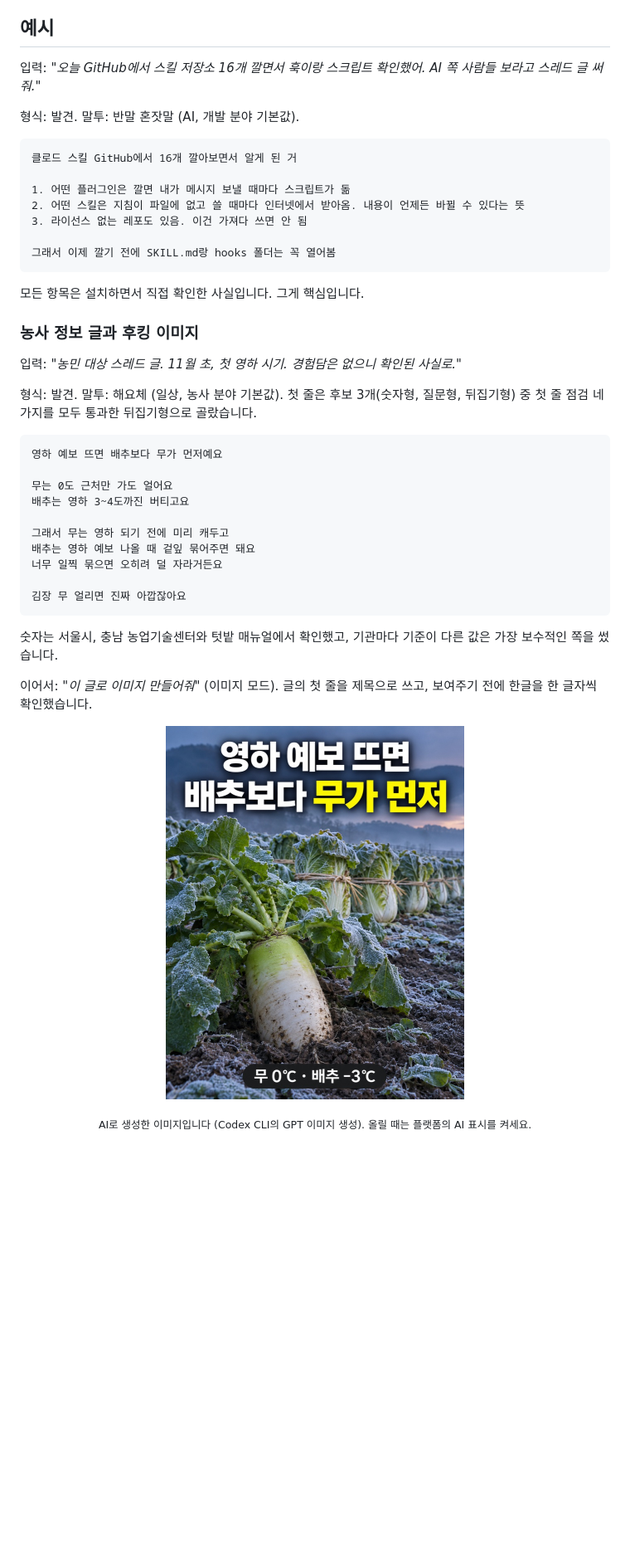
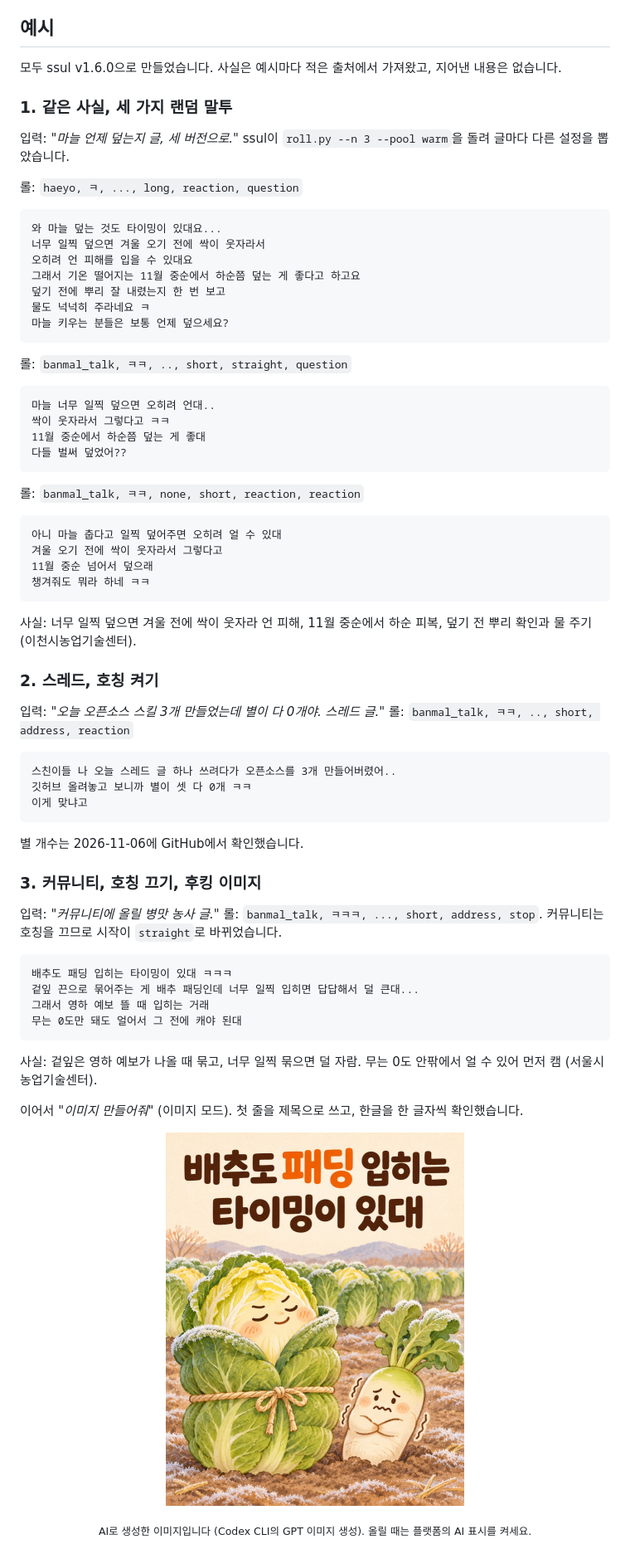
Before and after one commit to nathankim0/ssul, a Markdown page: README.ko.md, the part around one of its changes. Shown at 83% size. Rendered like a GitHub page; pictures changed too: assets/examples/cabbage-hook.jpg (added), assets/examples/farm-hook.jpg (deleted); blank space fills up the shorter version.

Commit message:
Replace README examples with v1.6.0 examples
Co-Authored-By: Claude Opus 5.5 <noreply@anthropic.com>

````diff
--- a/README.ko.md
+++ b/README.ko.md
@@ -58,47 +58,73 @@
 
 ## 예시
 
-입력: *"오늘 GitHub에서 스킬 저장소 16개 깔면서 훅이랑 스크립트 확인했어. AI 쪽 사람들 보라고 스레드 글 써줘."*
+모두 ssul v1.6.0으로 만들었습니다. 사실은 예시마다 적은 출처에서 가져왔고, 지어낸 내용은 없습니다.
 
-형식: 발견. 말투: 반말 혼잣말 (AI, 개발 분야 기본값).
+### 1. 같은 사실, 세 가지 랜덤 말투
+
+입력: *"마늘 언제 덮는지 글, 세 버전으로."* ssul이 `roll.py --n 3 --pool warm`을 돌려 글마다 다른 설정을 뽑았습니다.
+
+롤: `haeyo, ㅋ, ..., long, reaction, question`
 
 ```text
-클로드 스킬 GitHub에서 16개 깔아보면서 알게 된 거
-
-1. 어떤 플러그인은 깔면 내가 메시지 보낼 때마다 스크립트가 돎
-2. 어떤 스킬은 지침이 파일에 없고 쓸 때마다 인터넷에서 받아옴. 내용이 언제든 바뀔 수 있다는 뜻
-3. 라이선스 없는 레포도 있음. 이건 가져다 쓰면 안 됨
-
-그래서 이제 깔기 전에 SKILL.md랑 hooks 폴더는 꼭 열어봄
+와 마늘 덮는 것도 타이밍이 있대요...
+너무 일찍 덮으면 겨울 오기 전에 싹이 웃자라서
+오히려 언 피해를 입을 수 있대요
+그래서 기온 떨어지는 11월 중순에서 하순쯤 덮는 게 좋다고 하고요
+덮기 전에 뿌리 잘 내렸는지 한 번 보고
+물도 넉넉히 주라네요 ㅋ
+마늘 키우는 분들은 보통 언제 덮으세요?
 ```
 
-모든 항목은 설치하면서 직접 확인한 사실입니다. 그게 핵심입니다.
-
-### 농사 정보 글과 후킹 이미지
-
-입력: *"농민 대상 스레드 글. 11월 초, 첫 영하 시기. 경험담은 없으니 확인된 사실로."*
-
-형식: 발견. 말투: 해요체 (일상, 농사 분야 기본값). 첫 줄은 후보 3개(숫자형, 질문형, 뒤집기형) 중 첫 줄 점검 네 가지를 모두 통과한 뒤집기형으로 골랐습니다.
+롤: `banmal_talk, ㅋㅋ, .., short, straight, question`
 
 ```text
-영하 예보 뜨면 배추보다 무가 먼저예요
-
-무는 0도 근처만 가도 얼어요
-배추는 영하 3~4도까진 버티고요
-
-그래서 무는 영하 되기 전에 미리 캐두고
-배추는 영하 예보 나올 때 겉잎 묶어주면 돼요
-너무 일찍 묶으면 오히려 덜 자라거든요
-
-김장 무 얼리면 진짜 아깝잖아요
+마늘 너무 일찍 덮으면 오히려 언대..
+싹이 웃자라서 그렇다고 ㅋㅋ
+11월 중순에서 하순쯤 덮는 게 좋대
+다들 벌써 덮었어??
 ```
 
-숫자는 서울시, 충남 농업기술센터와 텃밭 매뉴얼에서 확인했고, 기관마다 기준이 다른 값은 가장 보수적인 쪽을 썼습니다.
+롤: `banmal_talk, ㅋㅋ, none, short, reaction, reaction`
 
-이어서: *"이 글로 이미지 만들어줘"* (이미지 모드). 글의 첫 줄을 제목으로 쓰고, 보여주기 전에 한글을 한 글자씩 확인했습니다.
+```text
+아니 마늘 춥다고 일찍 덮어주면 오히려 얼 수 있대
+겨울 오기 전에 싹이 웃자라서 그렇다고
+11월 중순 넘어서 덮으래
+챙겨줘도 뭐라 하네 ㅋㅋ
+```
+
+사실: 너무 일찍 덮으면 겨울 전에 싹이 웃자라 언 피해, 11월 중순에서 하순 피복, 덮기 전 뿌리 확인과 물 주기 (이천시농업기술센터).
+
+### 2. 스레드, 호칭 켜기
+
+입력: *"오늘 오픈소스 스킬 3개 만들었는데 별이 다 0개야. 스레드 글."* 롤: `banmal_talk, ㅋㅋ, .., short, address, reaction`
+
+```text
+스친이들 나 오늘 스레드 글 하나 쓰려다가 오픈소스를 3개 만들어버렸어..
+깃허브 올려놓고 보니까 별이 셋 다 0개 ㅋㅋ
+이게 맞냐고
+```
+
+별 개수는 2026-11-06에 GitHub에서 확인했습니다.
+
+### 3. 커뮤니티, 호칭 끄기, 후킹 이미지
+
+입력: *"커뮤니티에 올릴 병맛 농사 글."* 롤: `banmal_talk, ㅋㅋㅋ, ..., short, address, stop`. 커뮤니티는 호칭을 끄므로 시작이 `straight`로 바뀌었습니다.
+
+```text
+배추도 패딩 입히는 타이밍이 있대 ㅋㅋㅋ
+겉잎 끈으로 묶어주는 게 배추 패딩인데 너무 일찍 입히면 답답해서 덜 큰대...
+그래서 영하 예보 뜰 때 입히는 거래
+무는 0도만 돼도 얼어서 그 전에 캐야 된대
+```
+
+사실: 겉잎은 영하 예보가 나올 때 묶고, 너무 일찍 묶으면 덜 자람. 무는 0도 안팎에서 얼 수 있어 먼저 캠 (서울시 농업기술센터).
+
+이어서 *"이미지 만들어줘"* (이미지 모드). 첫 줄을 제목으로 쓰고, 한글을 한 글자씩 확인했습니다.
 
 <p align="center">
-  <img src="assets/examples/farm-hook.jpg" alt="후킹 이미지: 서리 내린 새벽 밭, 앞에 무, 뒤에 묶은 배추, 제목 영하 예보 뜨면 배추보다 무가 먼저" width="360">
+  <img src="assets/examples/cabbage-hook.jpg" alt="일러스트: 겉잎을 패딩처럼 묶은 배추와 떨고 있는 무, 제목 배추도 패딩 입히는 타이밍이 있대" width="360">
 </p>
 
 <p align="center"><sub>AI로 생성한 이미지입니다 (Codex CLI의 GPT 이미지 생성). 올릴 때는 플랫폼의 AI 표시를 켜세요.</sub></p>
````
Also changed, not shown: other parts of README.ko.md (+21 -0 lines), README.md (+77 -30 lines).
